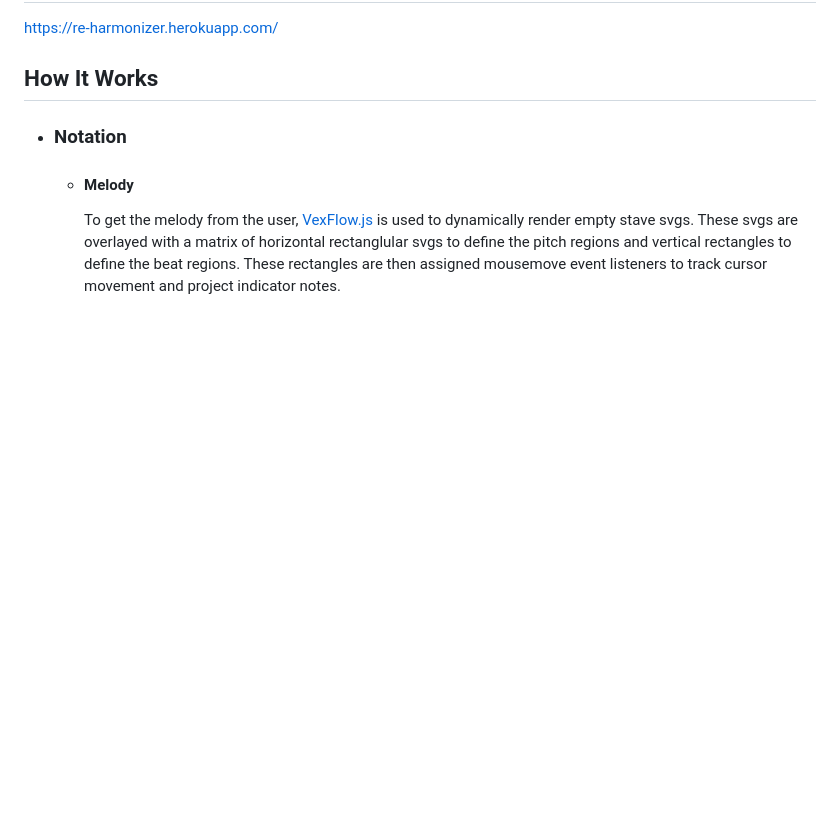
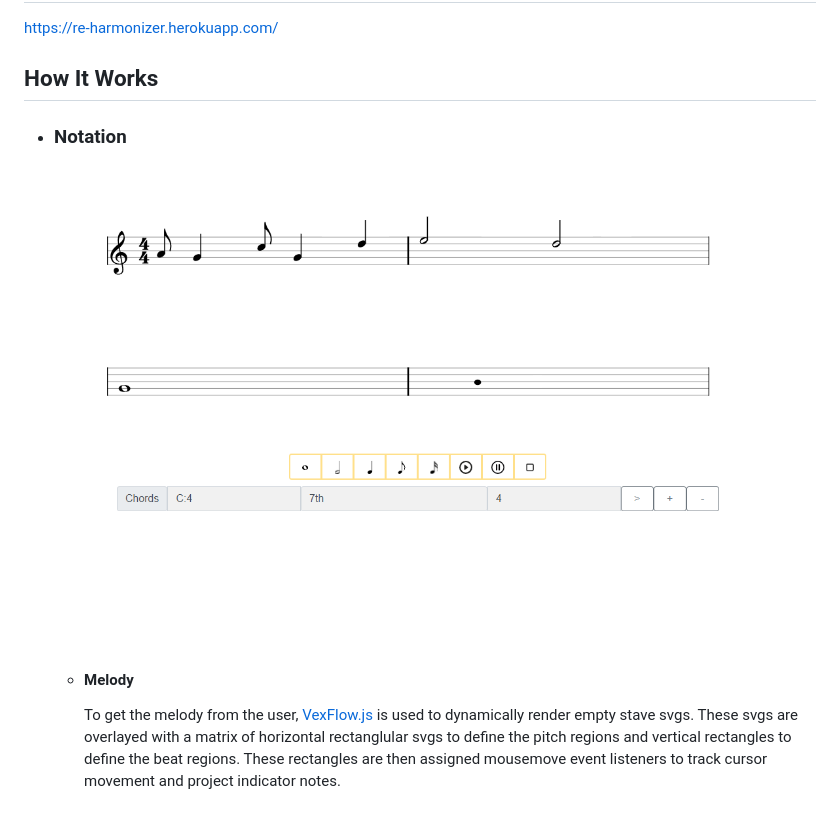
Before and after one commit to Shin-Leo/reHarmonizer, a Markdown page: README.md, the part around the change. GitHub-like rendering; pictures changed too: screenshot.png (added); blank space fills up the shorter version.

```diff
--- a/README.md
+++ b/README.md
@@ -7,7 +7,9 @@ https://re-harmonizer.herokuapp.com/
 
 ## How It Works ##
 
+
 * ### Notation ###
+  ![](https://github.com/Shin-Leo/reHarmonizer/blob/master/screenshot.png?raw=true)
     * #### Melody ####
       To get the melody from the user, [VexFlow.js](https://github.com/0xfe/vexflow) is used to dynamically render empty stave svgs. These svgs are
       overlayed with a matrix of horizontal rectanglular svgs to define the pitch regions and vertical rectangles to
```
